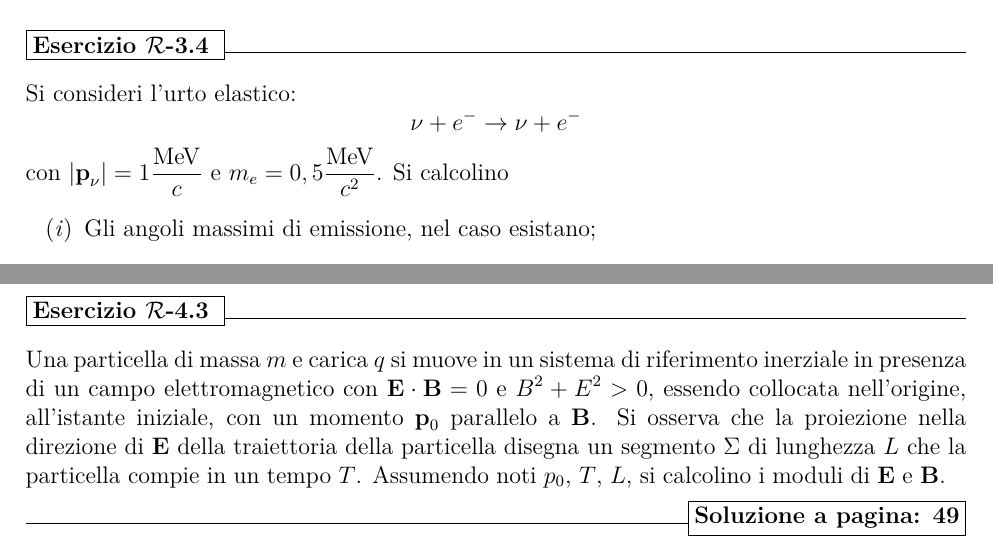
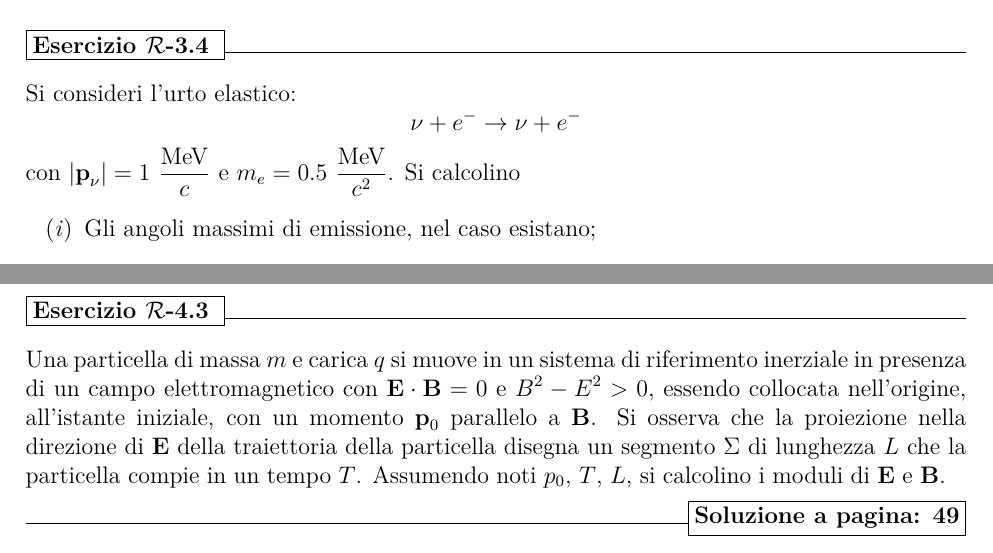
Before and after one commit to Appunti-fisica-Unipd/BETA-Eserciziario-fisica-moderna, a LaTeX document (raccolta es moderna.tex): two parts of pages 9 and 11 of 96, joined at a grey line, cut so that both start at the same text. Compiled offline with pdfLaTeX.

Commit message:
Errori minori di battitura

```diff
--- a/raccolta es moderna.tex
+++ b/raccolta es moderna.tex
@@ -186,7 +186,7 @@ dove $| \vec p | = 500 \frac{\mev}{c}$ , $m_\pi=140 \frac{\mev}{c^2}$, $m_\nu=10
 	\begin{equation*}
 		\nu + e^- \rightarrow \nu + e^-
 	\end{equation*}
-	con $|\vec p_\nu |=1 \frac{\mev}{c}$ e $m_e=0,5 \frac{\mev}{c^2}$. Si calcolino
+	con $|\vec p_\nu |=1 \ \frac{\mev}{c}$ e $m_e=0.5 \ \frac{\mev}{c^2}$. Si calcolino
 	\begin{enumerate}[label=(\textit{\roman*})]
 		\item Gli angoli massimi di emissione, nel caso esistano;
 		\item La frazione massima di energia trasferita da $\nu$ a $e$.
@@ -251,7 +251,7 @@ dove $| \vec p | = 500 \frac{\mev}{c}$ , $m_\pi=140 \frac{\mev}{c^2}$, $m_\nu=10
 \end{esercizio}
 
 \begin{esercizio}
-	-Una particella di massa $m$ e carica $q$ si muove in un sistema di riferimento inerziale in presenza di un campo elettromagnetico con $\vec E \cdot \vec B=0$ e $B^2 + E^2 >0$, essendo collocata nell'origine, all'istante iniziale, con un momento $\vec p_0$ parallelo a $\vec B$. Si osserva che la proiezione nella direzione di $\vec E$ della traiettoria della particella disegna un segmento $\Sigma$ di lunghezza $L$ che la particella compie in un tempo $T$. Assumendo noti $p_0$, $T$, $L$, si calcolino i moduli di $\vec E$ e $\vec B$.
+	-Una particella di massa $m$ e carica $q$ si muove in un sistema di riferimento inerziale in presenza di un campo elettromagnetico con $\vec E \cdot \vec B=0$ e $B^2 - E^2 >0$, essendo collocata nell'origine, all'istante iniziale, con un momento $\vec p_0$ parallelo a $\vec B$. Si osserva che la proiezione nella direzione di $\vec E$ della traiettoria della particella disegna un segmento $\Sigma$ di lunghezza $L$ che la particella compie in un tempo $T$. Assumendo noti $p_0$, $T$, $L$, si calcolino i moduli di $\vec E$ e $\vec B$.
 \end{esercizio}
 
 \newpage
```
